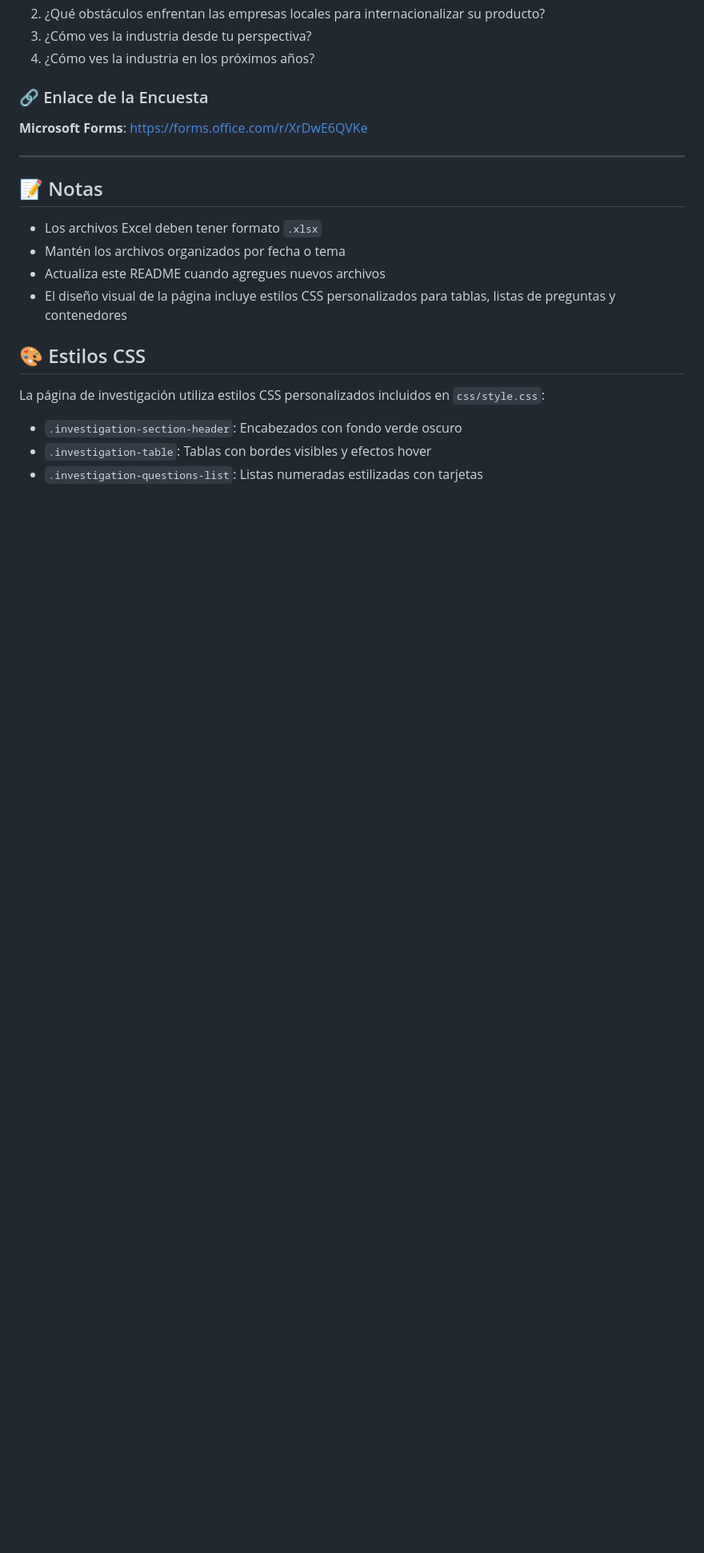
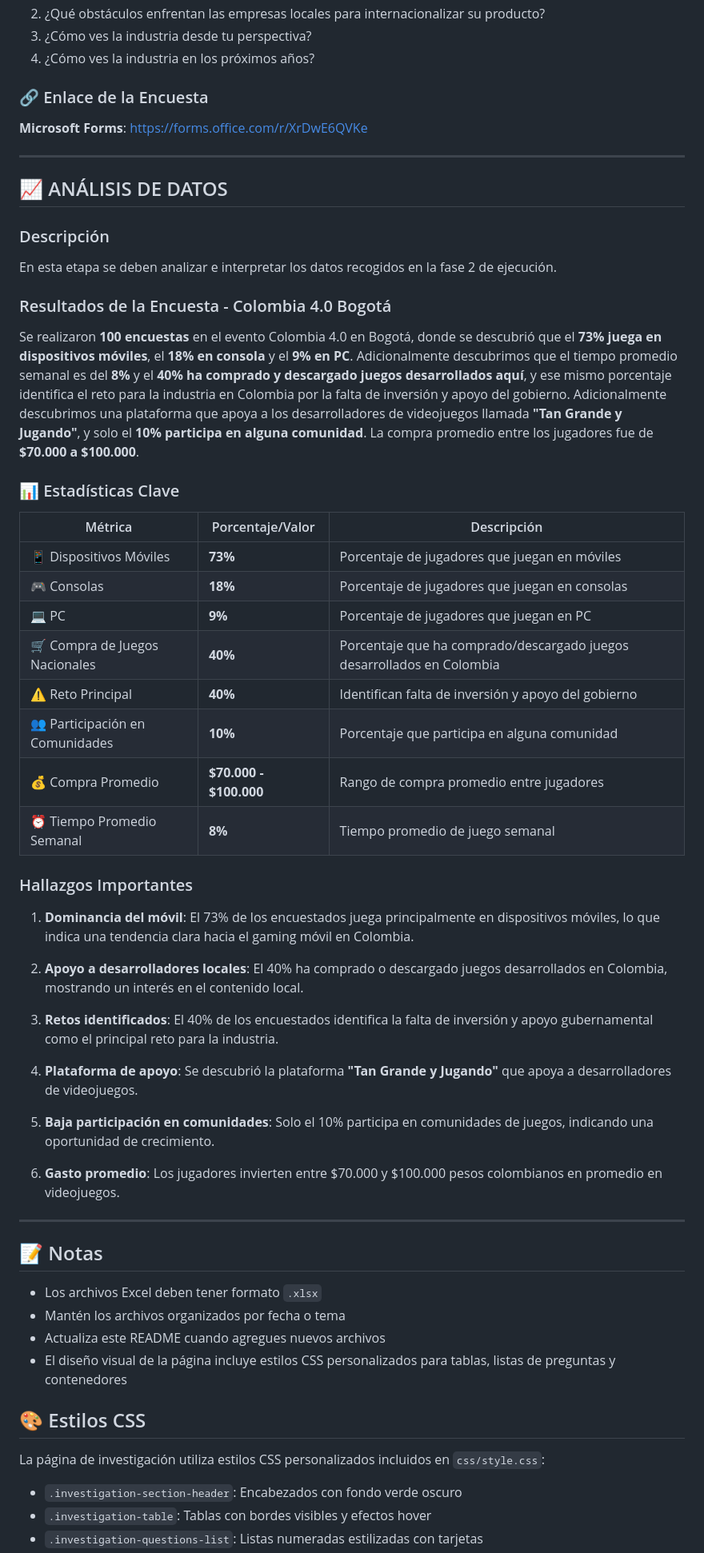
Before and after one commit to LyamBKR/proyectosena.git.io, a Markdown page: Investigación/investigación/README.md, the part around the change. Shown: that part at 80% size. Drawn GitHub-style; blank space fills up the shorter version.

Commit message:
Cambio readme de la pagina investigación

```diff
--- a/Investigación/investigación/README.md
+++ b/Investigación/investigación/README.md
@@ -69,6 +69,45 @@ Investigación formativa sobre el estado actual, características, desafíos y o
 
 ---
 
+## 📈 ANÁLISIS DE DATOS
+
+### Descripción
+
+En esta etapa se deben analizar e interpretar los datos recogidos en la fase 2 de ejecución.
+
+### Resultados de la Encuesta - Colombia 4.0 Bogotá
+
+Se realizaron **100 encuestas** en el evento Colombia 4.0 en Bogotá, donde se descubrió que el **73% juega en dispositivos móviles**, el **18% en consola** y el **9% en PC**. Adicionalmente descubrimos que el tiempo promedio semanal es del **8%** y el **40% ha comprado y descargado juegos desarrollados aquí**, y ese mismo porcentaje identifica el reto para la industria en Colombia por la falta de inversión y apoyo del gobierno. Adicionalmente descubrimos una plataforma que apoya a los desarrolladores de videojuegos llamada **"Tan Grande y Jugando"**, y solo el **10% participa en alguna comunidad**. La compra promedio entre los jugadores fue de **$70.000 a $100.000**.
+
+### 📊 Estadísticas Clave
+
+| Métrica | Porcentaje/Valor | Descripción |
+|---------|------------------|-------------|
+| 📱 Dispositivos Móviles | **73%** | Porcentaje de jugadores que juegan en móviles |
+| 🎮 Consolas | **18%** | Porcentaje de jugadores que juegan en consolas |
+| 💻 PC | **9%** | Porcentaje de jugadores que juegan en PC |
+| 🛒 Compra de Juegos Nacionales | **40%** | Porcentaje que ha comprado/descargado juegos desarrollados en Colombia |
+| ⚠️ Reto Principal | **40%** | Identifican falta de inversión y apoyo del gobierno |
+| 👥 Participación en Comunidades | **10%** | Porcentaje que participa en alguna comunidad |
+| 💰 Compra Promedio | **$70.000 - $100.000** | Rango de compra promedio entre jugadores |
+| ⏰ Tiempo Promedio Semanal | **8%** | Tiempo promedio de juego semanal |
+
+### Hallazgos Importantes
+
+1. **Dominancia del móvil**: El 73% de los encuestados juega principalmente en dispositivos móviles, lo que indica una tendencia clara hacia el gaming móvil en Colombia.
+
+2. **Apoyo a desarrolladores locales**: El 40% ha comprado o descargado juegos desarrollados en Colombia, mostrando un interés en el contenido local.
+
+3. **Retos identificados**: El 40% de los encuestados identifica la falta de inversión y apoyo gubernamental como el principal reto para la industria.
+
+4. **Plataforma de apoyo**: Se descubrió la plataforma **"Tan Grande y Jugando"** que apoya a desarrolladores de videojuegos.
+
+5. **Baja participación en comunidades**: Solo el 10% participa en comunidades de juegos, indicando una oportunidad de crecimiento.
+
+6. **Gasto promedio**: Los jugadores invierten entre $70.000 y $100.000 pesos colombianos en promedio en videojuegos.
+
+---
+
 ## 📝 Notas
 
 - Los archivos Excel deben tener formato `.xlsx`
```
